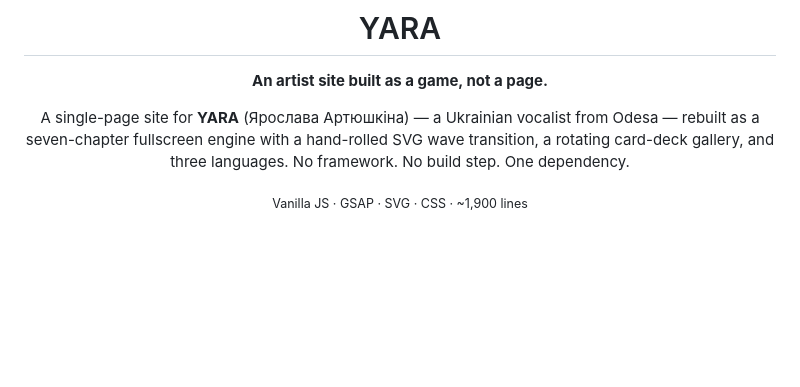
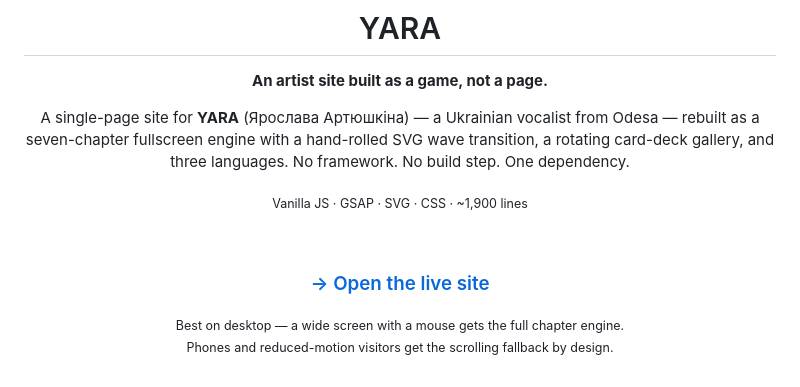
Before and after one commit to Georgy-web-dev/yara-artist-site, a Markdown page: README.md, the part around one of its changes. Drawn GitHub-style; blank space fills up the shorter version.

Commit message:
Add live demo link to README
Co-Authored-By: Claude Opus 5 (1M context) <noreply@anthropic.com>

```diff
--- a/README.md
+++ b/README.md
@@ -12,6 +12,13 @@ a rotating card-deck gallery, and three languages. No framework. No build step.
 
 <sub>Vanilla JS · GSAP · SVG · CSS · ~1,900 lines</sub>
 
+<br>
+
+### [→ Open the live site](https://georgy-web-dev.github.io/yara-artist-site/)
+
+<sub>Best on desktop — a wide screen with a mouse gets the full chapter engine.<br>
+Phones and reduced-motion visitors get the scrolling fallback by design.</sub>
+
 </div>
 
 <br>
```
Also changed, not shown: other parts of README.md (+1 -1 lines).
